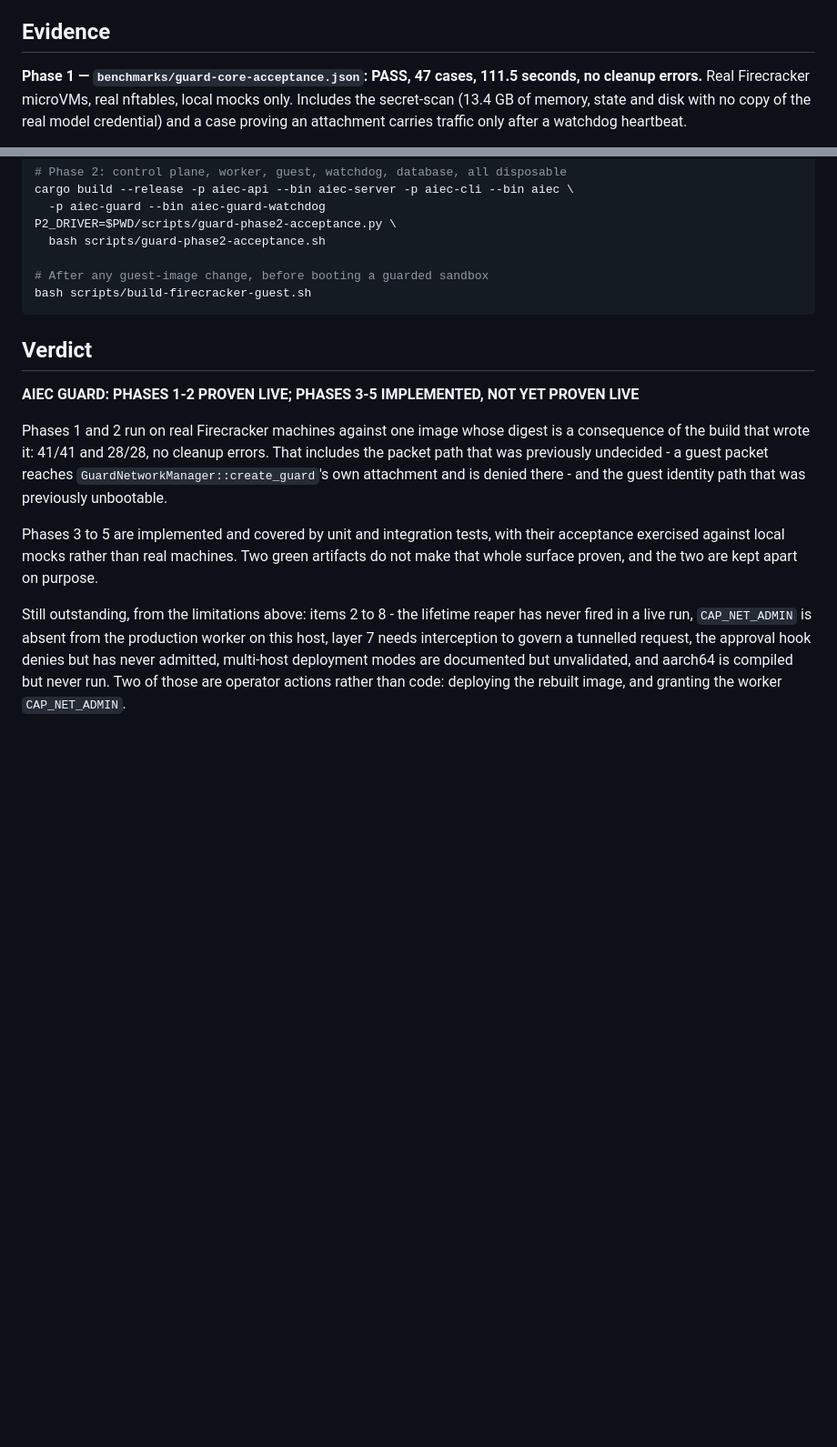
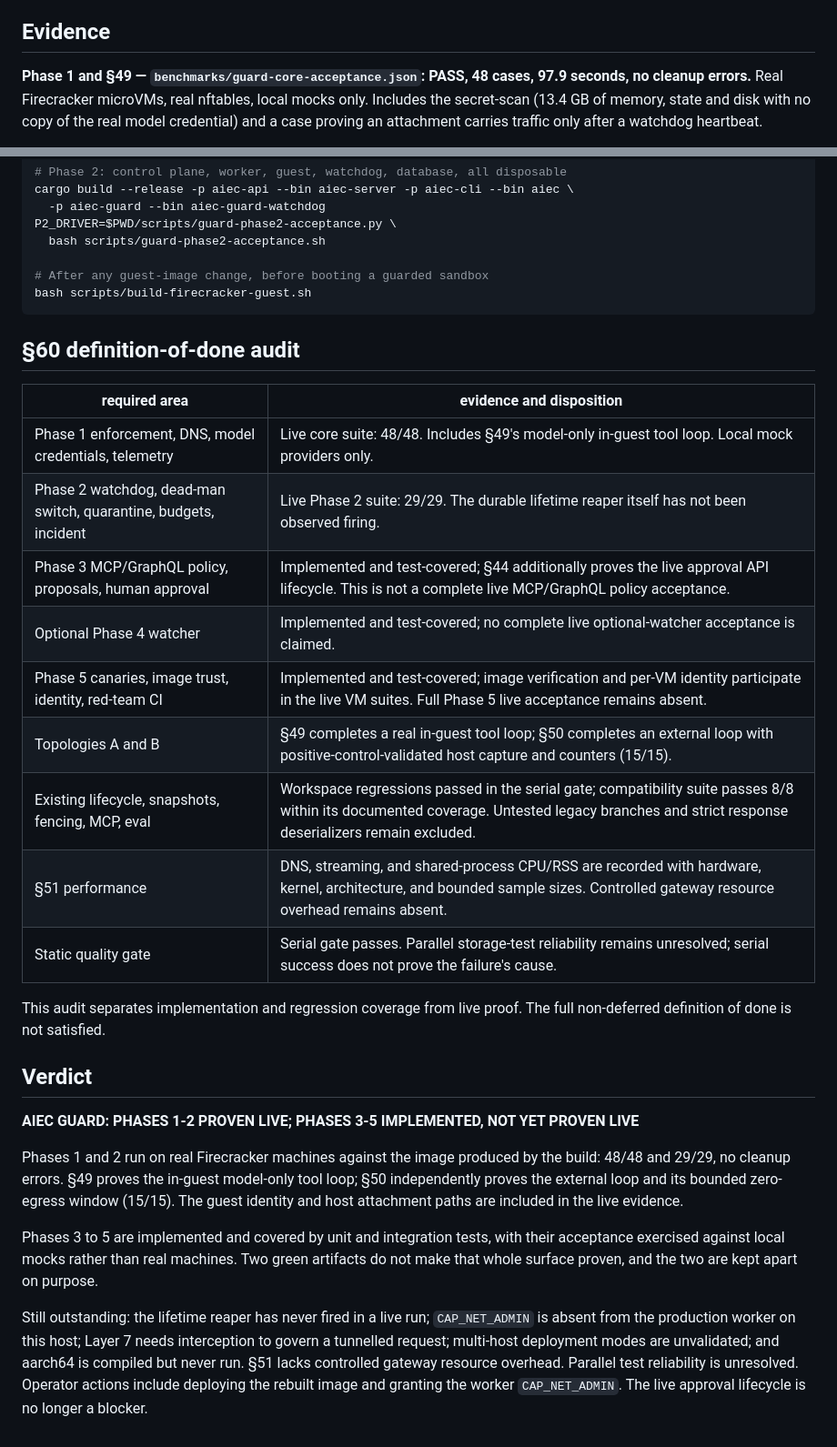
Before and after one commit to fedoragobrowse-design/AIec, a Markdown page: docs/guard-report.md, 2 parts joined by grey strips. Shown at 91% size. Rendered like a GitHub page; blank space fills up the shorter version.

````diff
--- a/docs/guard-report.md
+++ b/docs/guard-report.md
@@ -89,8 +89,8 @@ states what this does and does not defend.
 
 ## Evidence
 
-**Phase 1 — `benchmarks/guard-core-acceptance.json`: PASS, 47 cases, 111.5
-seconds, no cleanup errors.**
+**Phase 1 and §49 — `benchmarks/guard-core-acceptance.json`: PASS, 48 cases,
+97.9 seconds, no cleanup errors.**
 Real Firecracker microVMs, real nftables, local mocks only. Includes the
 secret-scan (13.4 GB of memory, state and disk with no copy of the real model
 credential) and a case proving an attachment carries traffic only after a
@@ -506,25 +518,43 @@ P2_DRIVER=$PWD/scripts/guard-phase2-acceptance.py \
 bash scripts/build-firecracker-guest.sh
 ```
 
+## §60 definition-of-done audit
+
+| required area | evidence and disposition |
+|---|---|
+| Phase 1 enforcement, DNS, model credentials, telemetry | Live core suite: 48/48. Includes §49's model-only in-guest tool loop. Local mock providers only. |
+| Phase 2 watchdog, dead-man switch, quarantine, budgets, incident | Live Phase 2 suite: 29/29. The durable lifetime reaper itself has not been observed firing. |
+| Phase 3 MCP/GraphQL policy, proposals, human approval | Implemented and test-covered; §44 additionally proves the live approval API lifecycle. This is not a complete live MCP/GraphQL policy acceptance. |
+| Optional Phase 4 watcher | Implemented and test-covered; no complete live optional-watcher acceptance is claimed. |
+| Phase 5 canaries, image trust, identity, red-team CI | Implemented and test-covered; image verification and per-VM identity participate in the live VM suites. Full Phase 5 live acceptance remains absent. |
+| Topologies A and B | §49 completes a real in-guest tool loop; §50 completes an external loop with positive-control-validated host capture and counters (15/15). |
+| Existing lifecycle, snapshots, fencing, MCP, eval | Workspace regressions passed in the serial gate; compatibility suite passes 8/8 within its documented coverage. Untested legacy branches and strict response deserializers remain excluded. |
+| §51 performance | DNS, streaming, and shared-process CPU/RSS are recorded with hardware, kernel, architecture, and bounded sample sizes. Controlled gateway resource overhead remains absent. |
+| Static quality gate | Serial gate passes. Parallel storage-test reliability remains unresolved; serial success does not prove the failure's cause. |
+
+This audit separates implementation and regression coverage from live proof.
+The full non-deferred definition of done is not satisfied.
+
 ## Verdict
 
 **AIEC GUARD: PHASES 1-2 PROVEN LIVE; PHASES 3-5 IMPLEMENTED, NOT YET PROVEN LIVE**
 
-Phases 1 and 2 run on real Firecracker machines against one image whose digest
-is a consequence of the build that wrote it: 41/41 and 28/28, no cleanup
-errors. That includes the packet path that was previously undecided - a guest
-packet reaches `GuardNetworkManager::create_guard`'s own attachment and is
-denied there - and the guest identity path that was previously unbootable.
+Phases 1 and 2 run on real Firecracker machines against the image produced by
+the build: 48/48 and 29/29, no cleanup errors. §49 proves the in-guest model-only
+tool loop; §50 independently proves the external loop and its bounded
+zero-egress window (15/15). The guest identity and host attachment paths are
+included in the live evidence.
 
 Phases 3 to 5 are implemented and covered by unit and integration tests, with
 their acceptance exercised against local mocks rather than real machines. Two
 green artifacts do not make that whole surface proven, and the two are kept
 apart on purpose.
 
-Still outstanding, from the limitations above: items 2 to 8 - the lifetime
-reaper has never fired in a live run, `CAP_NET_ADMIN` is absent from the
-production worker on this host, layer 7 needs interception to govern a
-tunnelled request, the approval hook denies but has never admitted, multi-host
-deployment modes are documented but unvalidated, and aarch64 is compiled but
-never run. Two of those are operator actions rather than code: deploying the
-rebuilt image, and granting the worker `CAP_NET_ADMIN`.
+Still outstanding: the lifetime reaper has never fired in a live run;
+`CAP_NET_ADMIN` is absent from the production worker on this host; Layer 7
+needs interception to govern a tunnelled request; multi-host deployment modes
+are unvalidated; and aarch64 is compiled but never run. §51 lacks controlled
+gateway resource overhead. Parallel test reliability is unresolved.
+Operator actions include deploying the rebuilt
+image and granting the worker `CAP_NET_ADMIN`. The live approval lifecycle is
+no longer a blocker.
````
Also changed, not shown: other parts of docs/guard-report.md (+44 -32 lines).
